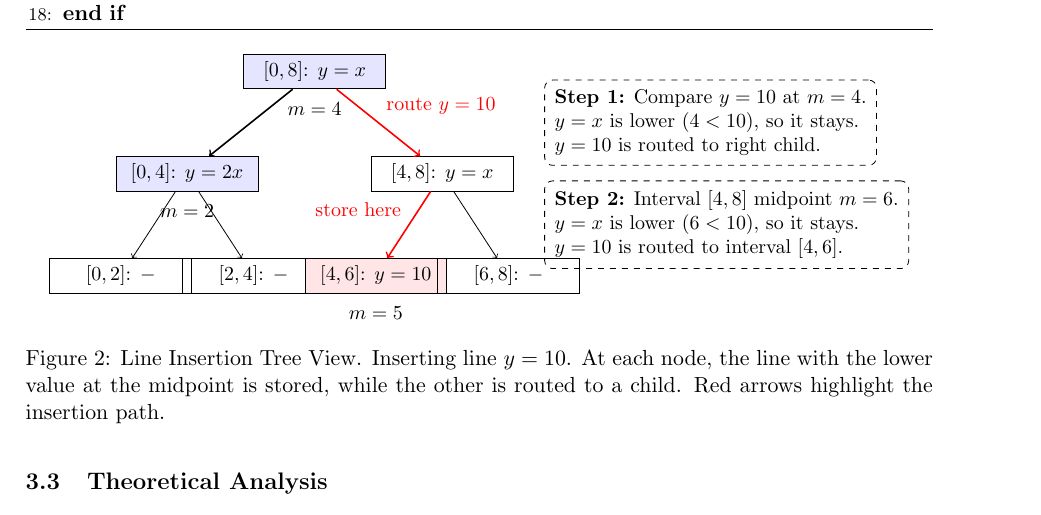
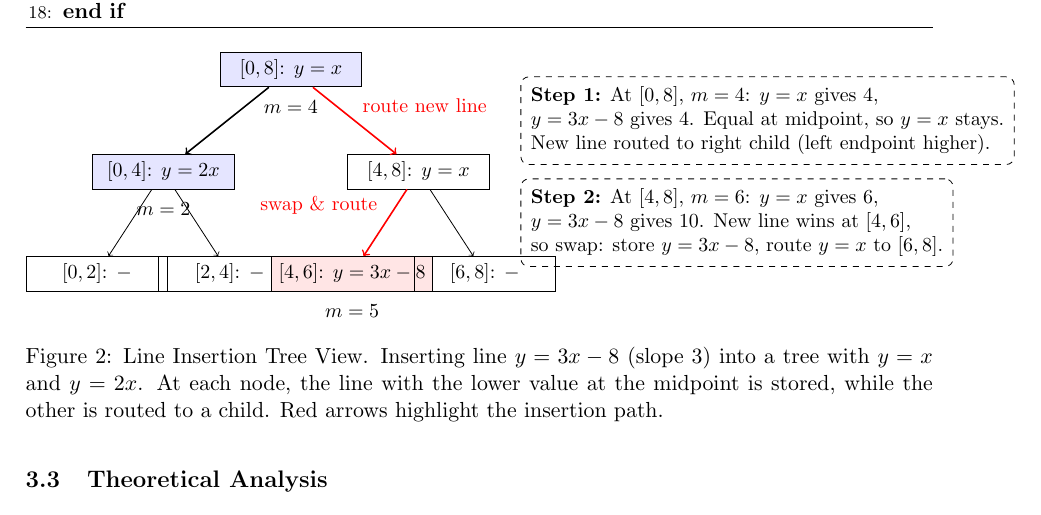
Before and after one commit to chnlich/lichao-tree, a LaTeX paper (doc/report.tex): part of page 5 of 10, cut so that both start at the same text. Compiled offline with pdfLaTeX.

Commit message:
Update figures: use only lines with non-zero slopes (y=3x-8 instead of y=10)

```diff
--- a/doc/report.tex
+++ b/doc/report.tex
@@ -231,33 +231,33 @@ Figure~\ref{fig:insertion-example} illustrates the insertion of a new line $y=10
 % Level 2 nodes
 \node[draw, rectangle, minimum width=2.5cm] (l2l) at (-3.8,-4) {$[0, 2]$: $-$};
 \node[draw, rectangle, minimum width=2.5cm] (l2r) at (-1.2,-4) {$[2, 4]$: $-$};
-\node[draw, rectangle, fill=red!10, minimum width=2.5cm] (r2l) at (1.2,-4) {$[4, 6]$: $y=10$};
+\node[draw, rectangle, fill=red!10, minimum width=2.5cm] (r2l) at (1.2,-4) {$[4, 6]$: $y=3x-8$};
 \node[below=0.1cm of r2l] {\small $m=5$};
 \node[draw, rectangle, minimum width=2.5cm] (r2r) at (3.8,-4) {$[6, 8]$: $-$};
 
 % Edges with labels
 \draw[->, thick] (root) -- (l1);
-\draw[->, thick, red] (root) -- (r1) node[midway, above right, red] {route $y=10$};
+\draw[->, thick, red] (root) -- (r1) node[midway, above right, red] {route new line};
 \draw[->] (l1) -- (l2l);
 \draw[->] (l1) -- (l2r);
-\draw[->, thick, red] (r1) -- (r2l) node[midway, above left, red] {store here};
+\draw[->, thick, red] (r1) -- (r2l) node[midway, above left, red] {swap \& route};
 \draw[->] (r1) -- (r2r);
 
 % Explanation callouts
 \node[draw, dashed, rounded corners, inner sep=5pt, align=left, anchor=west] at (4.5, -1) {
-\textbf{Step 1:} Compare $y=10$ at $m=4$.\\
-$y=x$ is lower ($4 < 10$), so it stays.\\
-$y=10$ is routed to right child.
+\textbf{Step 1:} At $[0,8]$, $m=4$: $y=x$ gives 4,\\
+$y=3x-8$ gives 4. Equal at midpoint, so $y=x$ stays.\\
+New line routed to right child (left endpoint higher).
 };
 
 \node[draw, dashed, rounded corners, inner sep=5pt, align=left, anchor=west] at (4.5, -3) {
-\textbf{Step 2:} Interval $[4, 8]$ midpoint $m=6$.\\
-$y=x$ is lower ($6 < 10$), so it stays.\\
-$y=10$ is routed to interval $[4, 6]$.
+\textbf{Step 2:} At $[4,8]$, $m=6$: $y=x$ gives 6,\\
+$y=3x-8$ gives 10. New line wins at $[4,6]$,\\
+so swap: store $y=3x-8$, route $y=x$ to $[6,8]$.
 };
 
 \end{tikzpicture}
-\caption{Line Insertion Tree View. Inserting line $y=10$. At each node, the line with the lower value at the midpoint is stored, while the other is routed to a child. Red arrows highlight the insertion path.}
+\caption{Line Insertion Tree View. Inserting line $y=3x-8$ (slope 3) into a tree with $y=x$ and $y=2x$. At each node, the line with the lower value at the midpoint is stored, while the other is routed to a child. Red arrows highlight the insertion path.}
 \label{fig:insertion-example}
 \end{figure}
 
```
Also changed, not shown: doc/report.pdf, doc/report.tex (4 more changed lines).
